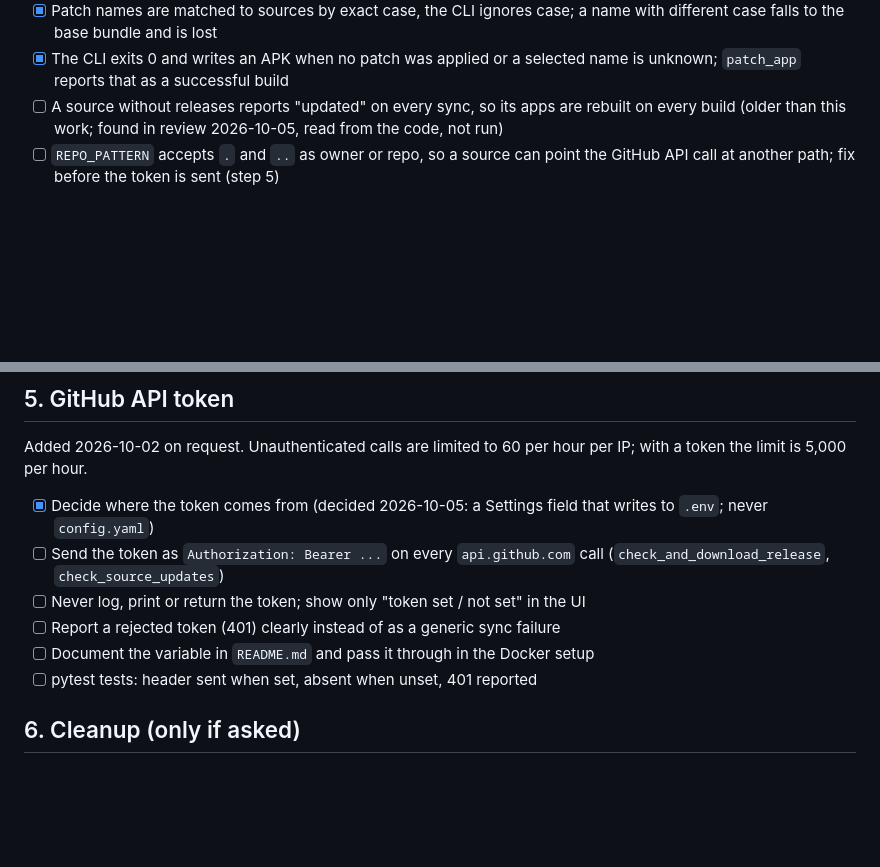
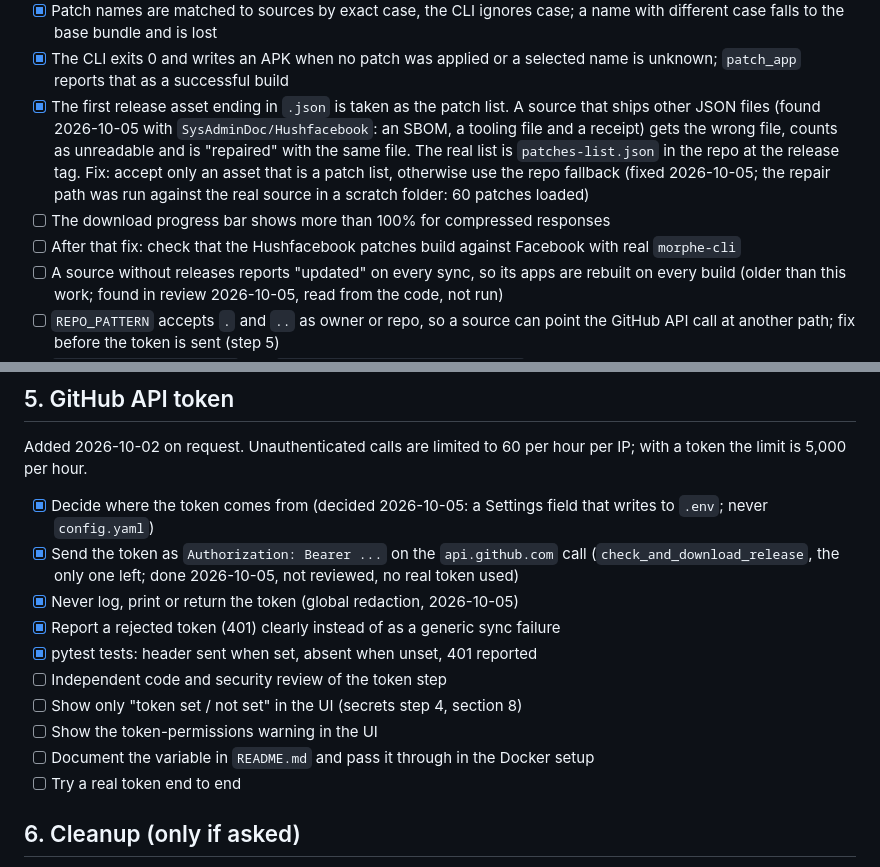
Before and after one commit to bladecell/morphe-builder, a Markdown page: plan.md, 2 parts joined by grey strips. Rendered like a GitHub page; blank space fills up the shorter version.

```diff
--- a/plan.md
+++ b/plan.md
@@ -116,6 +116,17 @@ against a live server or inside Docker.
       name with different case falls to the base bundle and is lost
 - [x] The CLI exits 0 and writes an APK when no patch was applied or a selected
       name is unknown; `patch_app` reports that as a successful build
+- [x] The first release asset ending in `.json` is taken as the patch list. A
+      source that ships other JSON files (found 2026-10-05 with
+      `SysAdminDoc/Hushfacebook`: an SBOM, a tooling file and a receipt) gets the
+      wrong file, counts as unreadable and is "repaired" with the same file. The
+      real list is `patches-list.json` in the repo at the release tag. Fix: accept
+      only an asset that is a patch list, otherwise use the repo fallback
+      (fixed 2026-10-05; the repair path was run against the real source in a
+      scratch folder: 60 patches loaded)
+- [ ] The download progress bar shows more than 100% for compressed responses
+- [ ] After that fix: check that the Hushfacebook patches build against Facebook
+      with real `morphe-cli`
 - [ ] A source without releases reports "updated" on every sync, so its apps are
       rebuilt on every build (older than this work; found in review 2026-10-05,
       read from the code, not run)
@@ -150,12 +161,17 @@ with a token the limit is 5,000 per hour.
 
 - [x] Decide where the token comes from (decided 2026-10-05: a Settings field that
       writes to `.env`; never `config.yaml`)
-- [ ] Send the token as `Authorization: Bearer ...` on every `api.github.com` call
-      (`check_and_download_release`, `check_source_updates`)
-- [ ] Never log, print or return the token; show only "token set / not set" in the UI
-- [ ] Report a rejected token (401) clearly instead of as a generic sync failure
+- [x] Send the token as `Authorization: Bearer ...` on the `api.github.com` call
+      (`check_and_download_release`, the only one left; done 2026-10-05, not
+      reviewed, no real token used)
+- [x] Never log, print or return the token (global redaction, 2026-10-05)
+- [x] Report a rejected token (401) clearly instead of as a generic sync failure
+- [x] pytest tests: header sent when set, absent when unset, 401 reported
+- [ ] Independent code and security review of the token step
+- [ ] Show only "token set / not set" in the UI (secrets step 4, section 8)
+- [ ] Show the token-permissions warning in the UI
 - [ ] Document the variable in `README.md` and pass it through in the Docker setup
-- [ ] pytest tests: header sent when set, absent when unset, 401 reported
+- [ ] Try a real token end to end
 
 ## 6. Cleanup (only if asked)
 
```
Also changed, not shown: other parts of plan.md (+50 -0 lines), decisions.md (+21 -0 lines), todo.md (+97 -103 lines).
